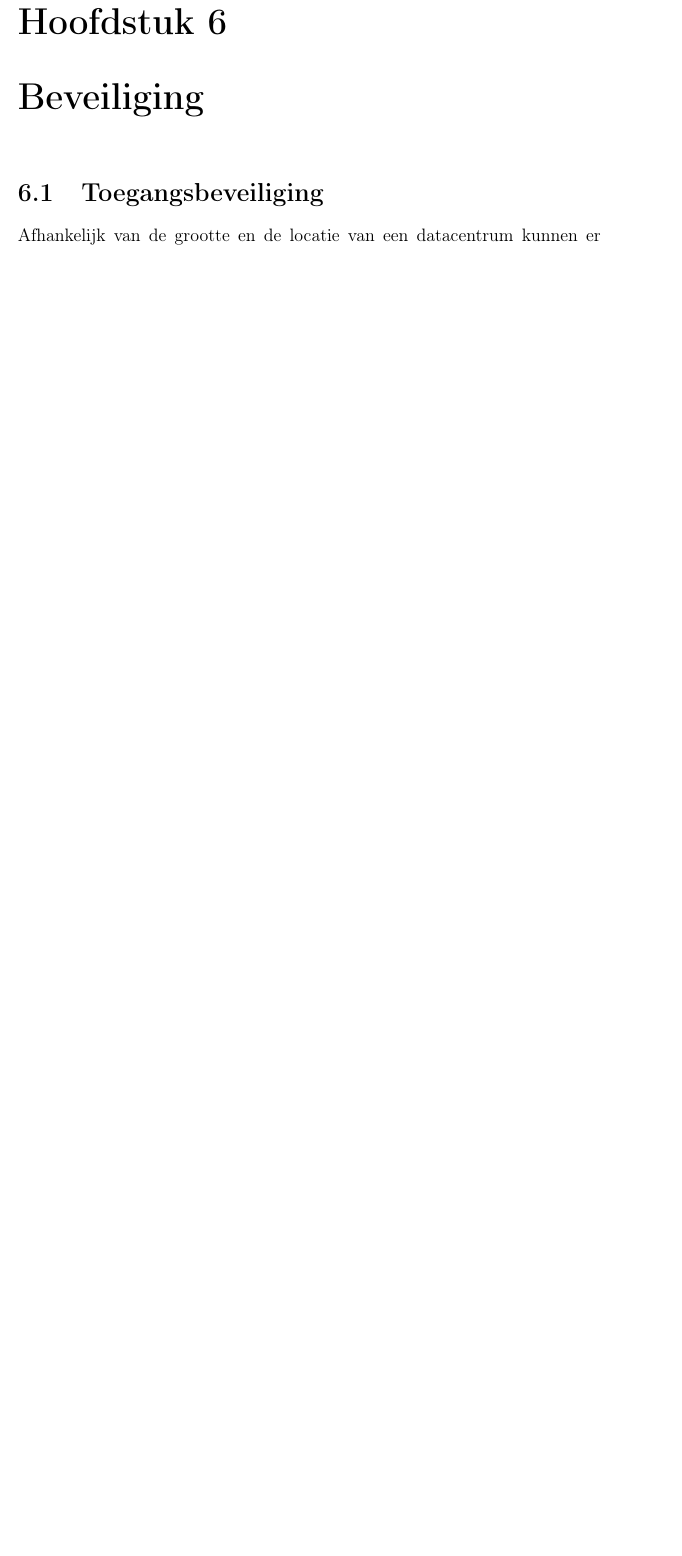
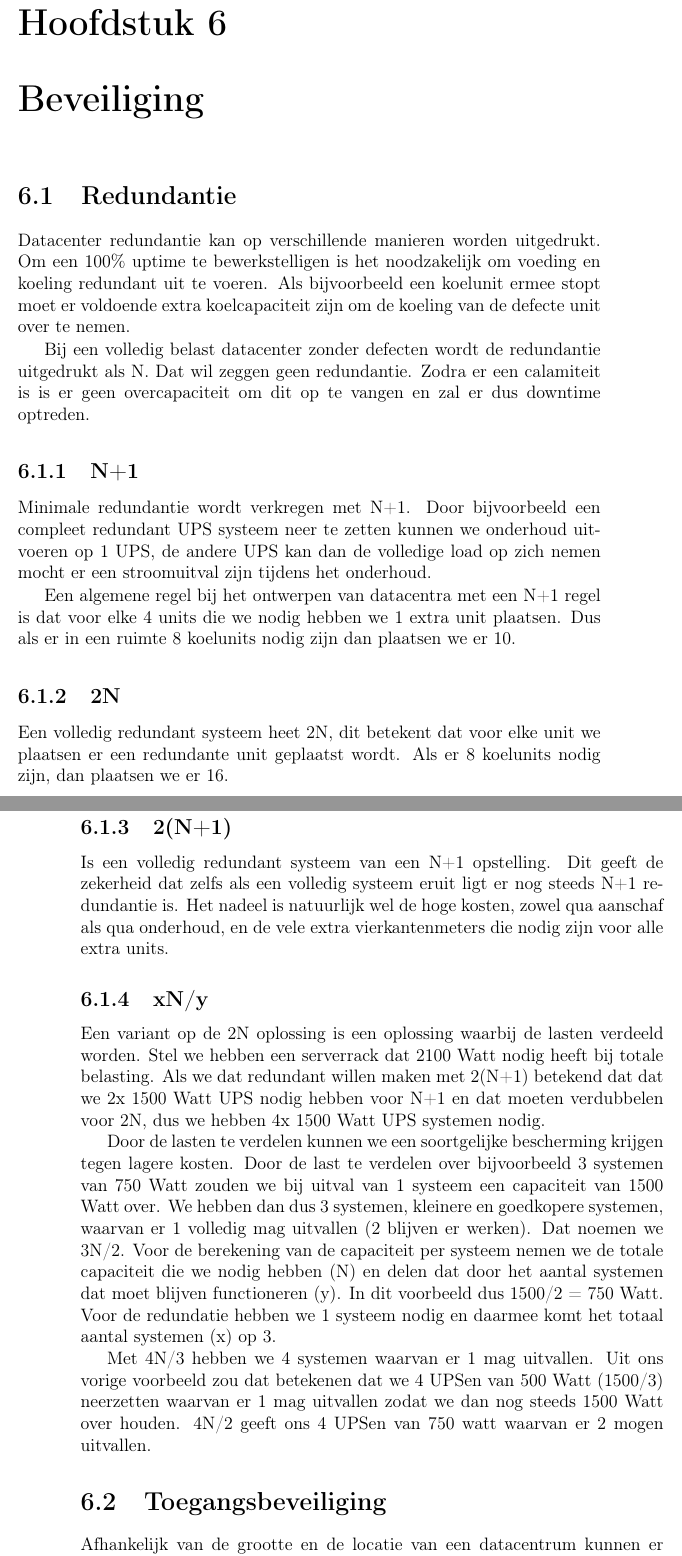
Before and after one commit to DennisLeeuw/Datacenter, a LaTeX thesis (src/Datacenter.tex): part of page 27 of 33 before the commit and two parts of pages 29 and 30 of 37 after it, the two joined at a grey line, cut so that both start at the same text, the shorter picture padded with empty space. Compiled offline with pdfLaTeX.

Commit message:
Nieuwe geupdate index

```diff
--- a/src/Datacenter.tex
+++ b/src/Datacenter.tex
@@ -3,6 +3,8 @@
 %Additional packages
 \usepackage[ascii]{inputenc}
 \usepackage[T1]{fontenc}
+% textcomp needed for degree sign
+\usepackage{textcomp}
 \usepackage[dutch,english]{babel}
 \usepackage{syntonly}
 \usepackage[official]{eurosym}
@@ -136,5 +158,15 @@
 
 \chapter{Beveiliging}
+\section{Redundantie}
+\input{src/dc_redundancy}
+\subsection{N+1}
+\input{src/dc_redundancy_N1}
+\subsection{2N}
+\input{src/dc_redundancy_2N}
+\subsection{2(N+1)}
+\input{src/dc_redundancy_2N1}
+\subsection{xN/y}
+\input{src/dc_redundancy_xNy}
 \section{Toegangsbeveiliging}
 \input{src/dc_security_physical}
 \section{Calamiteiten bewaking en beveiliging}
```
Also changed, not shown: src/Datacenter.tex (24 more changed lines).
